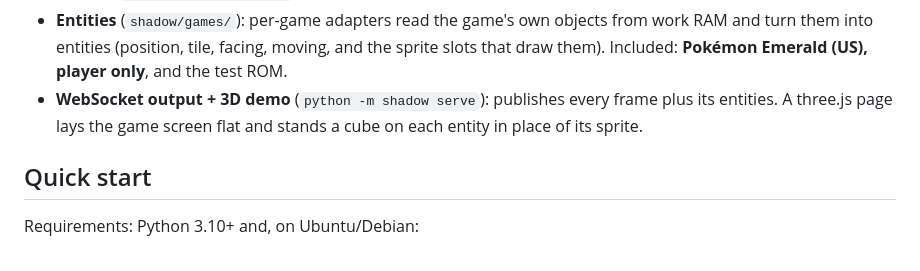
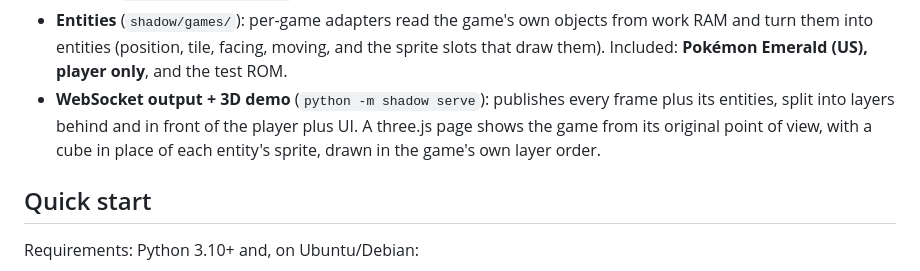
Before and after one commit to isakalmq/gba3d, a Markdown page: README.md, the part around one of its changes. GitHub-like rendering.

```diff
--- a/README.md
+++ b/README.md
@@ -44,8 +44,9 @@ patterns.*
   the sprite slots that draw them). Included: **Pokémon Emerald (US), player
   only**, and the test ROM.
 - **WebSocket output + 3D demo** (`python -m shadow serve`): publishes every
-  frame plus its entities. A three.js page lays the game screen flat and stands a
-  cube on each entity in place of its sprite.
+  frame plus its entities, split into layers behind and in front of the player
+  plus UI. A three.js page shows the game from its original point of view, with
+  a cube in place of each entity's sprite, drawn in the game's own layer order.
 
 ## Quick start
 
```
Also changed, not shown: other parts of README.md (+40 -11 lines), docs/3d-client.png, 10 other files.
